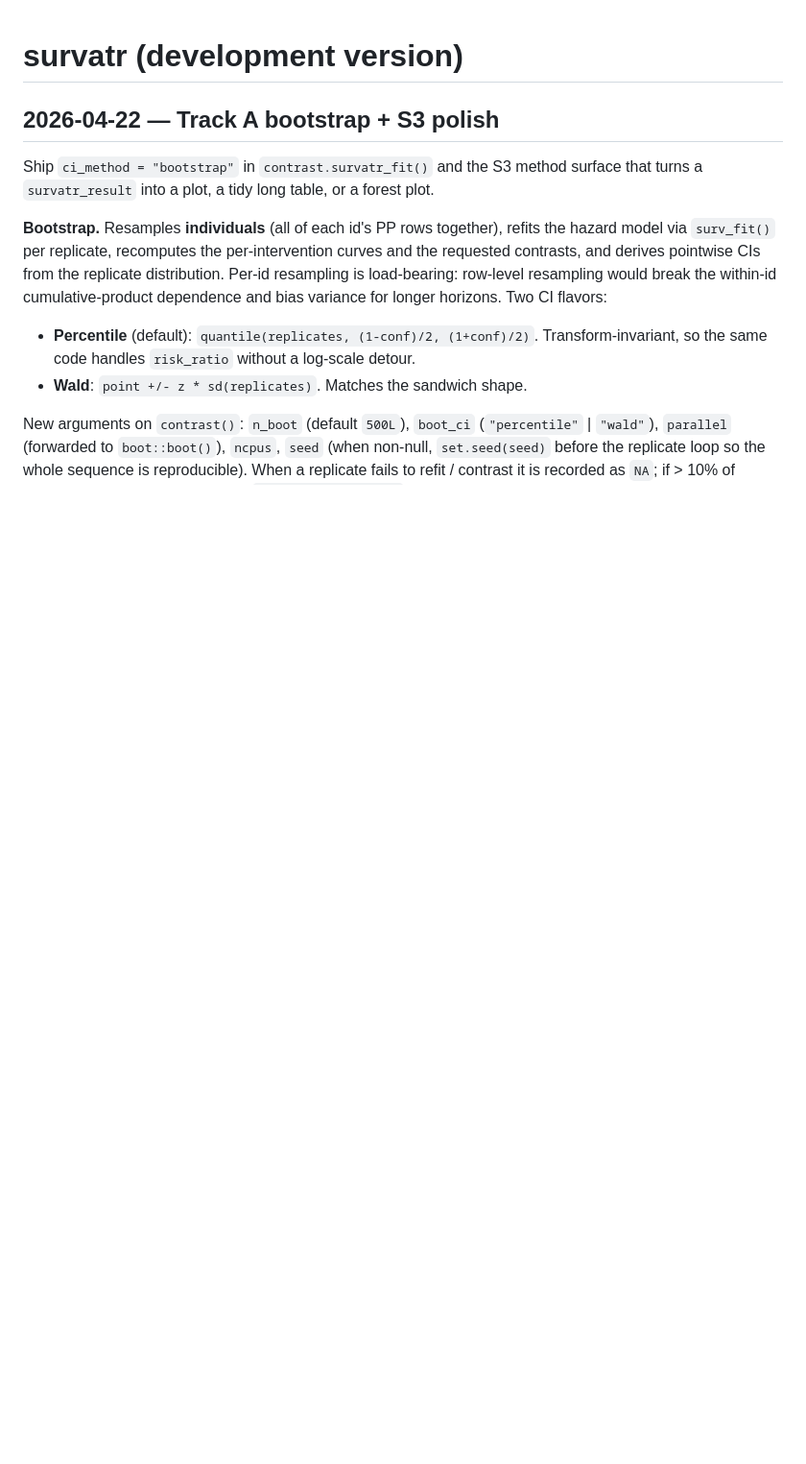
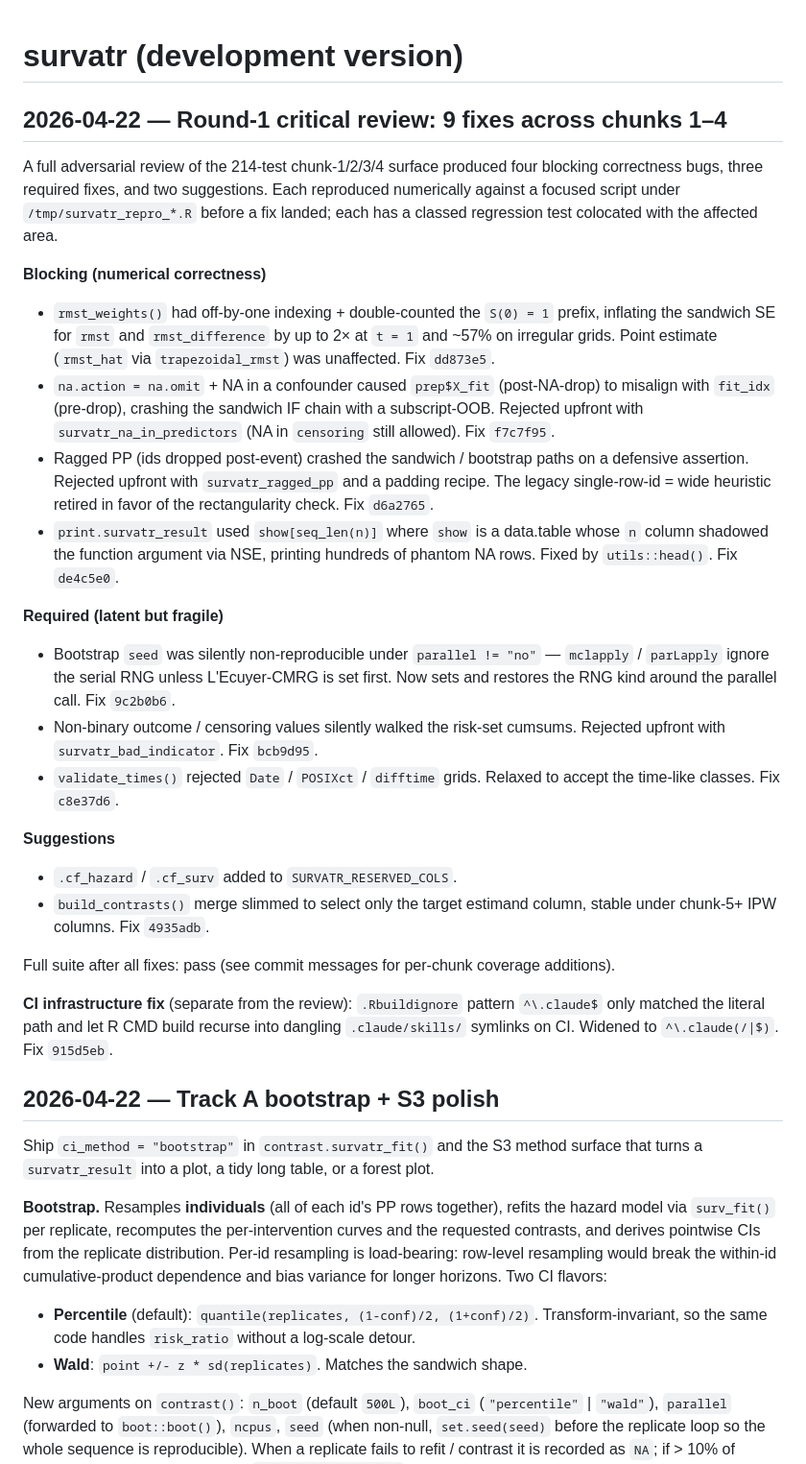
Before and after one commit to etverse/survatr, a Markdown page: NEWS.md, the part around the change. Shown at 96% size. Rendered like a GitHub page; blank space fills up the shorter version.

```diff
--- a/NEWS.md
+++ b/NEWS.md
@@ -1,4 +1,59 @@
 # survatr (development version)
+
+## 2026-04-22 — Round-1 critical review: 9 fixes across chunks 1–4
+
+A full adversarial review of the 214-test chunk-1/2/3/4 surface produced
+four blocking correctness bugs, three required fixes, and two
+suggestions. Each reproduced numerically against a focused script under
+`/tmp/survatr_repro_*.R` before a fix landed; each has a classed
+regression test colocated with the affected area.
+
+**Blocking (numerical correctness)**
+
+- `rmst_weights()` had off-by-one indexing + double-counted the `S(0) =
+  1` prefix, inflating the sandwich SE for `rmst` and `rmst_difference`
+  by up to 2× at `t = 1` and ~57% on irregular grids. Point estimate
+  (`rmst_hat` via `trapezoidal_rmst`) was unaffected. Fix `dd873e5`.
+- `na.action = na.omit` + NA in a confounder caused `prep$X_fit`
+  (post-NA-drop) to misalign with `fit_idx` (pre-drop), crashing the
+  sandwich IF chain with a subscript-OOB. Rejected upfront with
+  `survatr_na_in_predictors` (NA in `censoring` still allowed). Fix
+  `f7c7f95`.
+- Ragged PP (ids dropped post-event) crashed the sandwich / bootstrap
+  paths on a defensive assertion. Rejected upfront with
+  `survatr_ragged_pp` and a padding recipe. The legacy
+  single-row-id = wide heuristic retired in favor of the
+  rectangularity check. Fix `d6a2765`.
+- `print.survatr_result` used `show[seq_len(n)]` where `show` is a
+  data.table whose `n` column shadowed the function argument via NSE,
+  printing hundreds of phantom NA rows. Fixed by `utils::head()`.
+  Fix `de4c5e0`.
+
+**Required (latent but fragile)**
+
+- Bootstrap `seed` was silently non-reproducible under `parallel !=
+  "no"` — `mclapply` / `parLapply` ignore the serial RNG unless
+  L'Ecuyer-CMRG is set first. Now sets and restores the RNG kind
+  around the parallel call. Fix `9c2b0b6`.
+- Non-binary outcome / censoring values silently walked the risk-set
+  cumsums. Rejected upfront with `survatr_bad_indicator`. Fix
+  `bcb9d95`.
+- `validate_times()` rejected `Date` / `POSIXct` / `difftime` grids.
+  Relaxed to accept the time-like classes. Fix `c8e37d6`.
+
+**Suggestions**
+
+- `.cf_hazard` / `.cf_surv` added to `SURVATR_RESERVED_COLS`.
+- `build_contrasts()` merge slimmed to select only the target
+  estimand column, stable under chunk-5+ IPW columns. Fix `4935adb`.
+
+Full suite after all fixes: pass (see commit messages for per-chunk
+coverage additions).
+
+**CI infrastructure fix** (separate from the review): `.Rbuildignore`
+pattern `^\.claude$` only matched the literal path and let R CMD build
+recurse into dangling `.claude/skills/` symlinks on CI. Widened to
+`^\.claude(/|$)`. Fix `915d5eb`.
 
 ## 2026-04-22 — Track A bootstrap + S3 polish
 
```
Also changed, not shown: .claude/hard-rules.md (+38 -0 lines).
